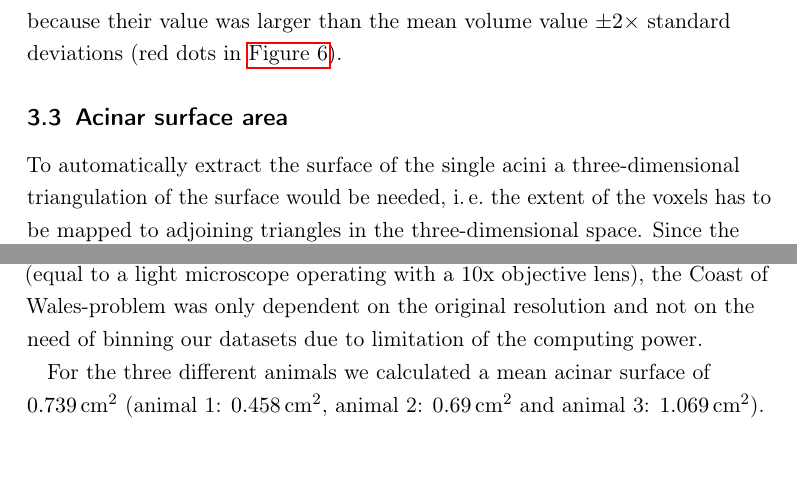
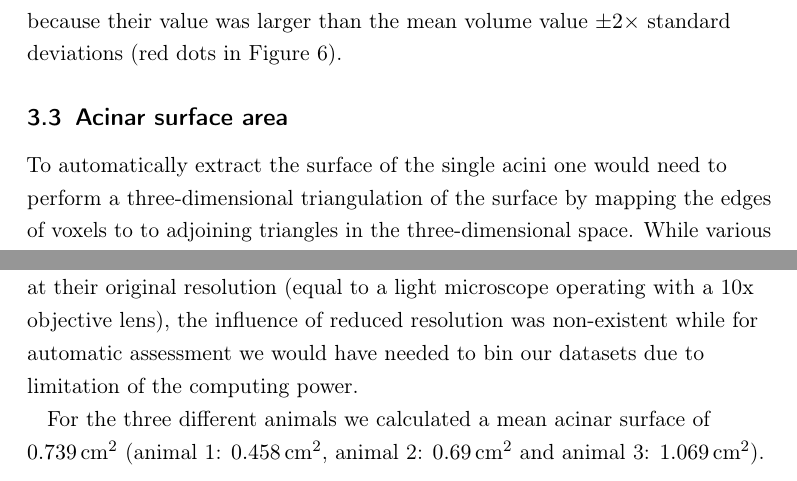
Before and after one commit to habi/AcinusPaperManuscript, a LaTeX paper (acinus.tex): two parts of page 13 of 23, joined at a grey line, cut so that both start at the same text. Compiled offline with pdfLaTeX.

Commit message:
- Changed paragraph about Coast of Wales problem in Results section.
git-svn-id: http://code.ana.unibe.ch/svn/AcinusPaper@61 c5b04d3c-c482-4734-ab45-a44f04dbb67a

```diff
--- a/acinus.tex
+++ b/acinus.tex
@@ -1,5 +1,5 @@
-%\documentclass[draft,a4paper,DIVcalc,abstract,english]{scrartcl}
-\documentclass[a4paper,DIVcalc,abstract,english]{scrartcl}
+\documentclass[draft,a4paper,DIVcalc,abstract,english]{scrartcl}
+%\documentclass[a4paper,DIVcalc,abstract,english]{scrartcl}
 \usepackage[utf8]{inputenc}
 \usepackage[T1]{fontenc}
 \usepackage{babel}
@@ -469,9 +469,10 @@ Their mean volume is \SI{\meanacinarvolume}{\centi\metre\cubed}, with a standard
 \end{figure}
 
 \subsection{Acinar surface area}
-To automatically extract the surface of the single acini a three-dimensional triangulation of the surface would be needed, \ie the extent of the voxels has to be mapped to adjoining triangles in the three-dimensional space.
-Since the triangulation of the surface inherently poses a classic Coast of Wales-problem~\citep{Mandelbrot1967a} and is heavily depending on the resolution of the used dataset, we did not automatically calculate the surface (\eg using MeVisLab), but stereologically estimated the surface of the acini by counting interception of test lines with the acinar septa~\citep{Hsia2010}.
-Because we assessed our datasets at their original resolution (equal to a light microscope operating with a 10x objective lens), the Coast of Wales-problem was only dependent on the original resolution and not on the need of binning our datasets due to limitation of the computing power.
+To automatically extract the surface of the single acini one would need to perform a three-dimensional triangulation of the surface by mapping the edges of voxels to to adjoining triangles in the three-dimensional space.
+While various methods of triangulating a surface do exist, the problem poses a classic coastline paradox~\citep{Mandelbrot1967a} problem, where a measurement of a length or area heavily depends on the scale of the measurement.
+Even though various approximations do exist~\citep{Lorensen1987,Schneiders1996a}, we did not assess the acinar surface by triangulation (\eg using MeVisLab), but stereologically estimated the surface of the acini by counting interception of test lines with the acinar septa~\citep{Hsia2010} which is proven to be a reliable method.
+Additionally, because we stereologically assessed our datasets at their original resolution (equal to a light microscope operating with a 10x objective lens), the influence of reduced resolution was non-existent while for automatic assessment we would have needed to bin our datasets due to limitation of the computing power.
 
 For the three different animals we calculated a mean acinar surface of \SI{\meanacinarsurface}{\centi\metre\squared} (%
 animal 1: \SI{\acinarsurfaceB}{\centi\metre\squared},
```
Also changed, not shown: acinus.tex (8 more changed lines).
